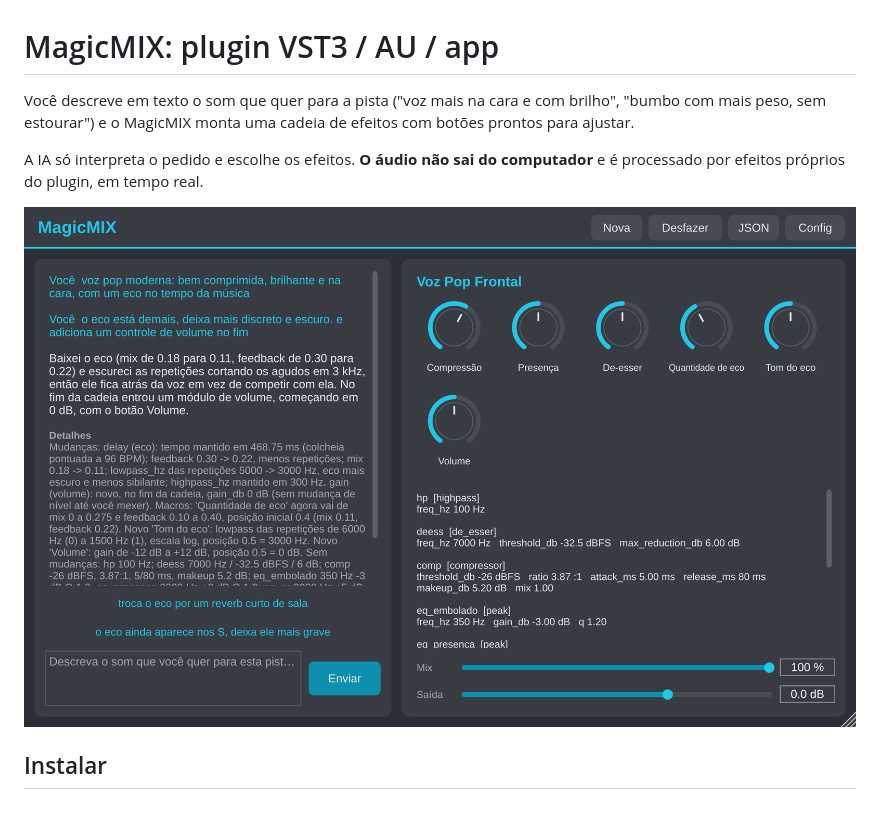
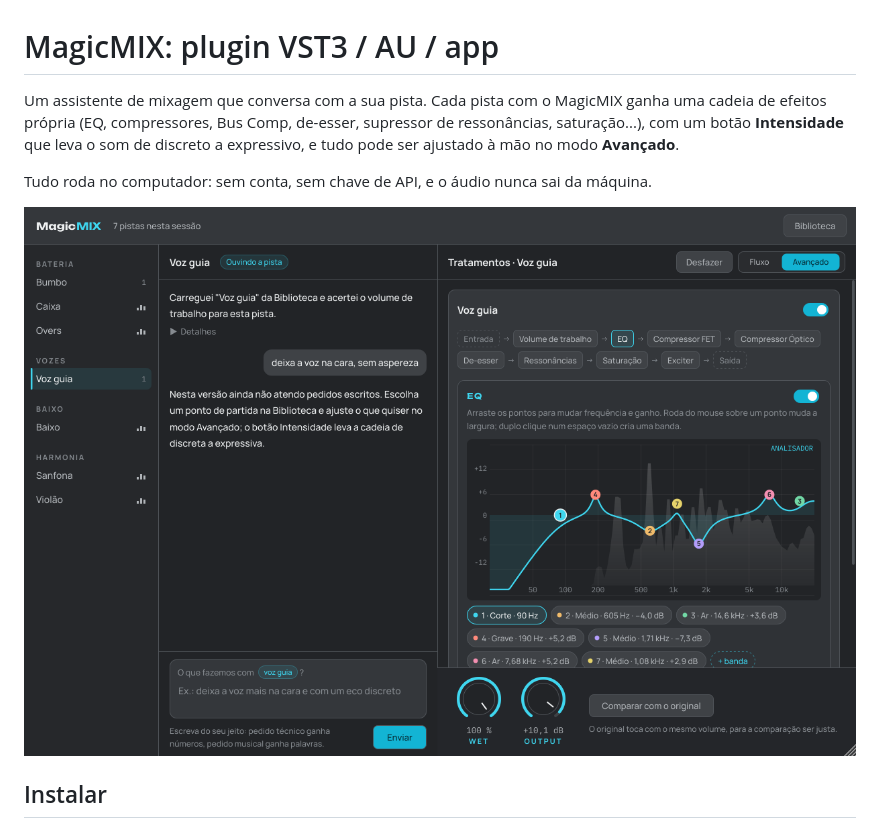
Before and after one commit to davisalesdsc/MagicMIX, a Markdown page: README.md, the part around one of its changes. Drawn GitHub-style; pictures changed too: docs/interface.png.

Commit message:
Versão 0.2: textos sem chave de API, README e imagem da interface nova
Co-Authored-By: Claude Opus 5.5 <noreply@anthropic.com>
Claude-Session: https://claude.ai/code/session_015uheaNiDABfXAtHmFmUvYR

```diff
--- a/README.md
+++ b/README.md
@@ -1,10 +1,11 @@
 # MagicMIX: plugin VST3 / AU / app
 
-Você descreve em texto o som que quer para a pista ("voz mais na cara e com brilho", "bumbo com mais
-peso, sem estourar") e o MagicMIX monta uma cadeia de efeitos com botões prontos para ajustar.
+Um assistente de mixagem que conversa com a sua pista. Cada pista com o MagicMIX ganha uma cadeia de
+efeitos própria (EQ, compressores, Bus Comp, de-esser, supressor de ressonâncias, saturação...), com
+um botão **Intensidade** que leva o som de discreto a expressivo, e tudo pode ser ajustado à mão no
+modo **Avançado**.
 
-A IA só interpreta o pedido e escolhe os efeitos. **O áudio não sai do computador** e é processado por
-efeitos próprios do plugin, em tempo real.
+Tudo roda no computador: sem conta, sem chave de API, e o áudio nunca sai da máquina.
 
 ![Interface do MagicMIX](docs/interface.png)
 
```
Also changed, not shown: other parts of README.md (+35 -33 lines), 5 other files.
